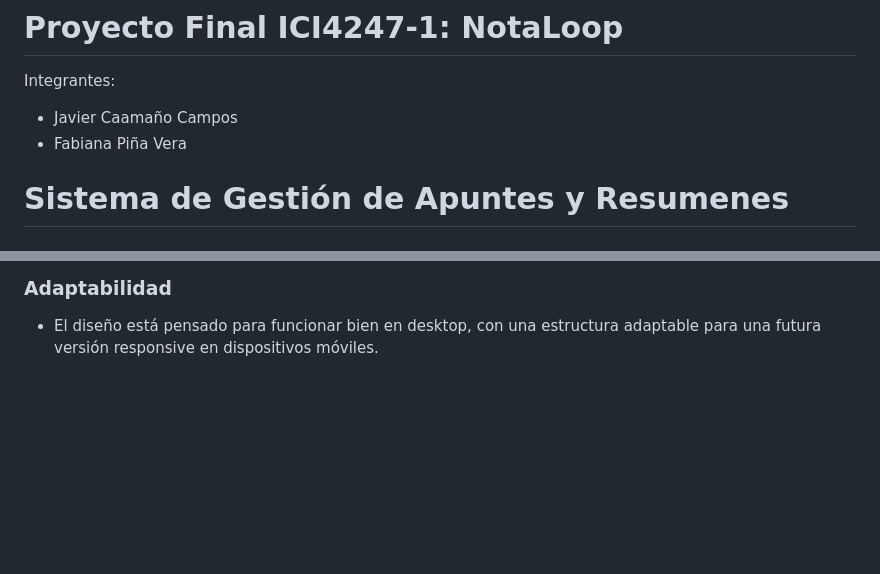
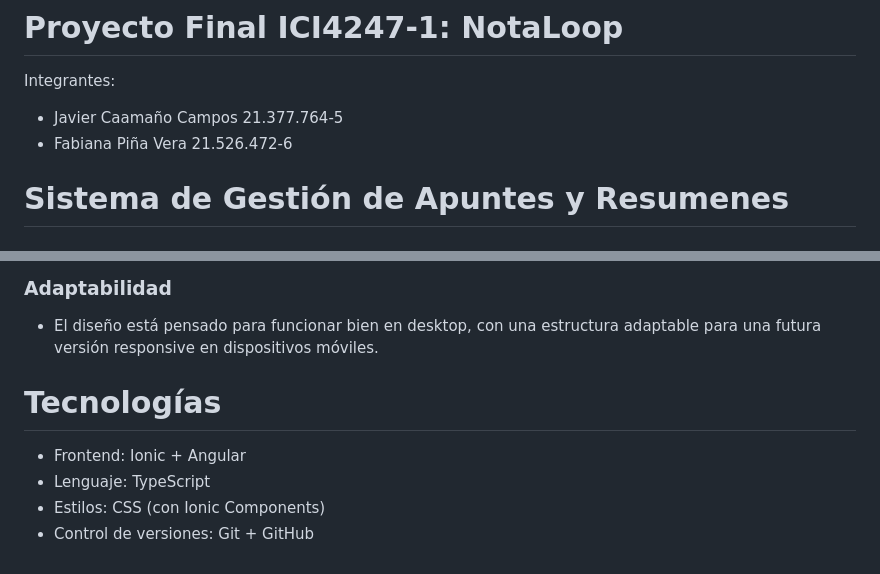
Before and after one commit to fabipv/Proyecto-Final-ICI4247-1-NotaLoop, a Markdown page: README.md, 2 parts joined by grey strips. Rendered like a GitHub page; blank space fills up the shorter version.

```diff
--- a/README.md
+++ b/README.md
@@ -1,8 +1,8 @@
 # Proyecto Final ICI4247-1: NotaLoop
 
 Integrantes:
-- Javier Caamaño Campos
-- Fabiana Piña Vera
+- Javier Caamaño Campos 21.377.764-5
+- Fabiana Piña Vera 21.526.472-6
 
 # Sistema de Gestión de Apuntes y Resumenes
 
@@ -115,3 +115,10 @@ La experiencia de usuario de NotaLoop se enfoca en ser simple, intuitiva y motiv
 - Al poder añadir a favoritos y contar con puntos los usuarios pueden sentirse parte de una comunidad.
 ### Adaptabilidad
 - El diseño está pensado para funcionar bien en desktop, con una estructura adaptable para una futura versión responsive en dispositivos móviles.
+
+
+# Tecnologías
+- Frontend: Ionic + Angular
+- Lenguaje: TypeScript
+- Estilos: CSS (con Ionic Components)
+- Control de versiones: Git + GitHub
```
